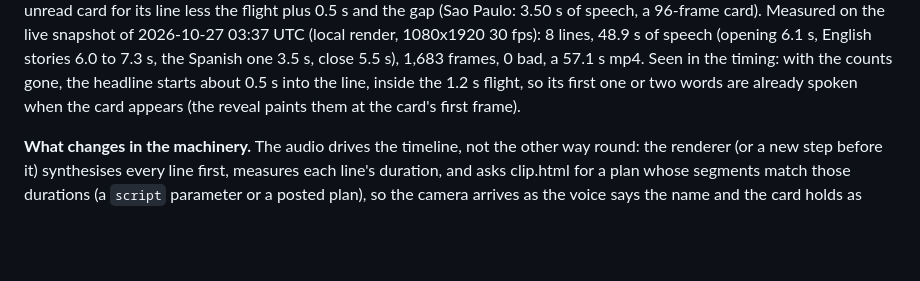
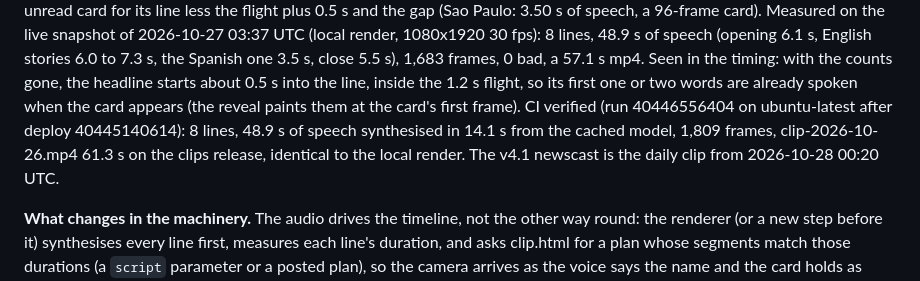
Before and after one commit to currentsbtw/today-on-earth, a Markdown page: docs/PLAN.md, the part around the change. GitHub-like rendering; blank space fills up the shorter version.

Commit message:
docs: newscast v4.1 verified in CI (run 40446556404)
Co-Authored-By: Claude Fable 5.1 <noreply@anthropic.com>

```diff
--- a/docs/PLAN.md
+++ b/docs/PLAN.md
@@ -1109,7 +1109,7 @@ already holds an unread card for its line less the flight plus 0.5 s and the gap
 6.0 to 7.3 s, the Spanish one 3.5 s, close 5.5 s), 1,683 frames, 0 bad, a 57.1 s mp4. Seen
 in the timing: with the counts gone, the headline starts about 0.5 s into the line, inside the
 1.2 s flight, so its first one or two words are already spoken when the card appears (the
-reveal paints them at the card's first frame).
+reveal paints them at the card's first frame). CI verified (run 40446556404 on ubuntu-latest after deploy 40445140614): 8 lines, 48.9 s of speech synthesised in 14.1 s from the cached model, 1,809 frames, clip-2026-10-26.mp4 61.3 s on the clips release, identical to the local render. The v4.1 newscast is the daily clip from 2026-10-28 00:20 UTC.
 
 
 **What changes in the machinery.** The audio drives the timeline, not the other way round:
```
